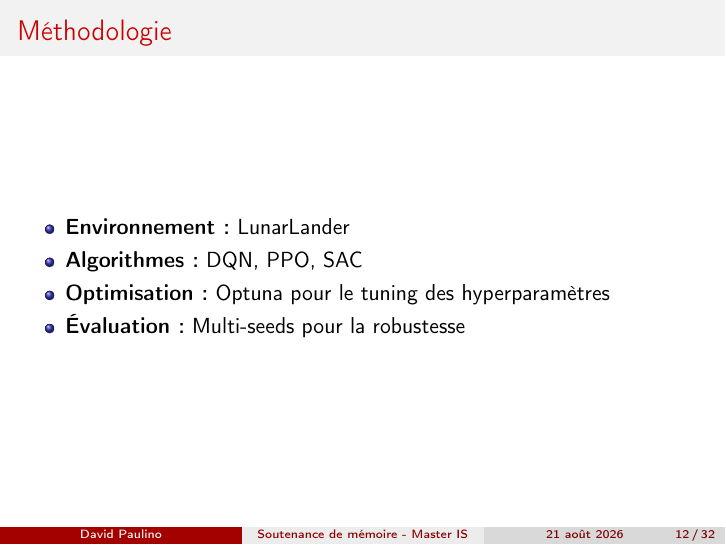
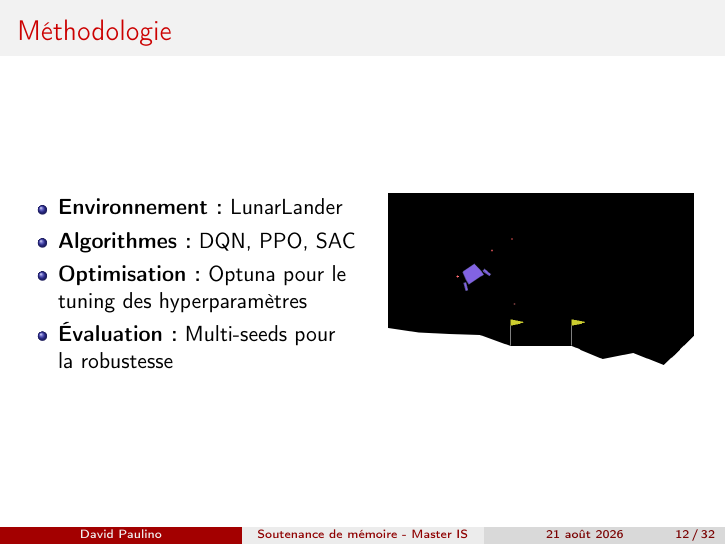
Before and after one commit to DavidPlnmr/MasterThesis-ReinforcementLearning, LaTeX slides (ppt/slide.tex): page 18 of 51. Compiled offline with pdfLaTeX.

Commit message:
Include img of lunarlander

```diff
--- a/ppt/slide.tex
+++ b/ppt/slide.tex
@@ -251,12 +251,19 @@ Sample efficiency & Moyenne & Faible & Élevée \\
 
     \vfill
 
+    \begin{columns}[T]
+        \column{0.5\textwidth}
         \begin{itemize}
             \item \textbf{Environnement :} LunarLander \nocite{GymnasiumDocumentationLunarLander}
             \item \textbf{Algorithmes :} DQN, PPO, SAC \nocite{mnihHumanlevelControlDeep2015, schulmanProximalPolicyOptimization2017, haarnojaSoftActorCriticOffPolicy2018}
             \item \textbf{Optimisation :} Optuna pour le tuning des hyperparamètres \nocite{akibaOptunaNextgenerationHyperparameter2019}
             \item \textbf{Évaluation :} Multi-seeds pour la robustesse
         \end{itemize}
+
+        \column{0.5\textwidth}
+        \centering
+        \includegraphics[width=0.9\columnwidth]{img/lunar_lander.png}
+    \end{columns}
 
     \vfill
 \end{frame}
```
Also changed, not shown: ppt/img/lunar_lander.png (added), 1 other file. Lines whose indentation alone changed are shown as unchanged.
